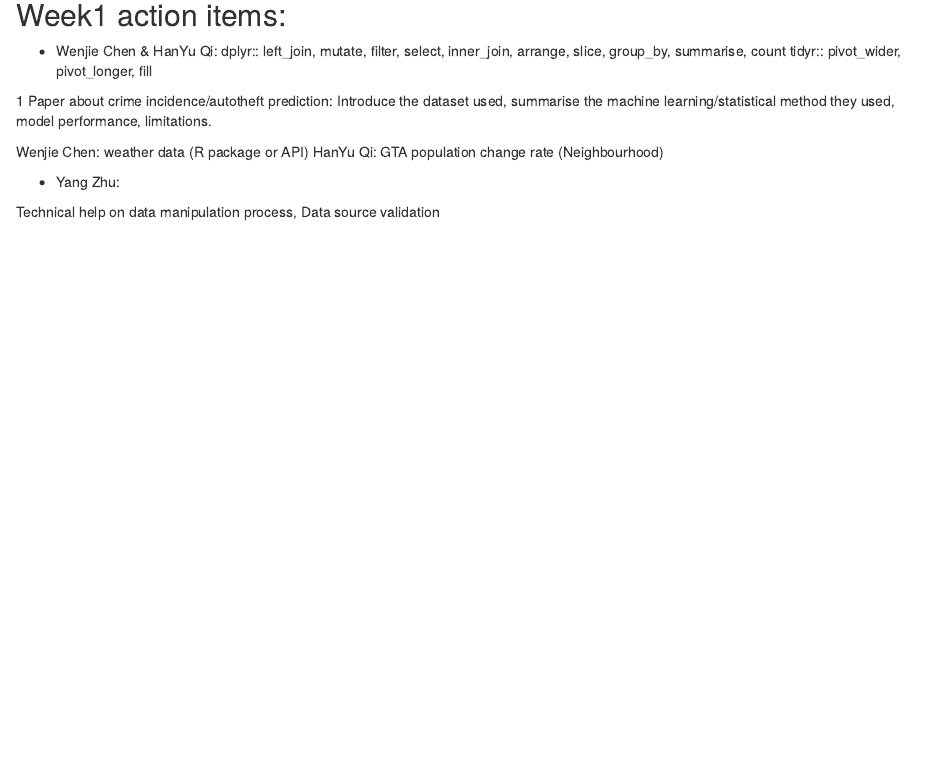
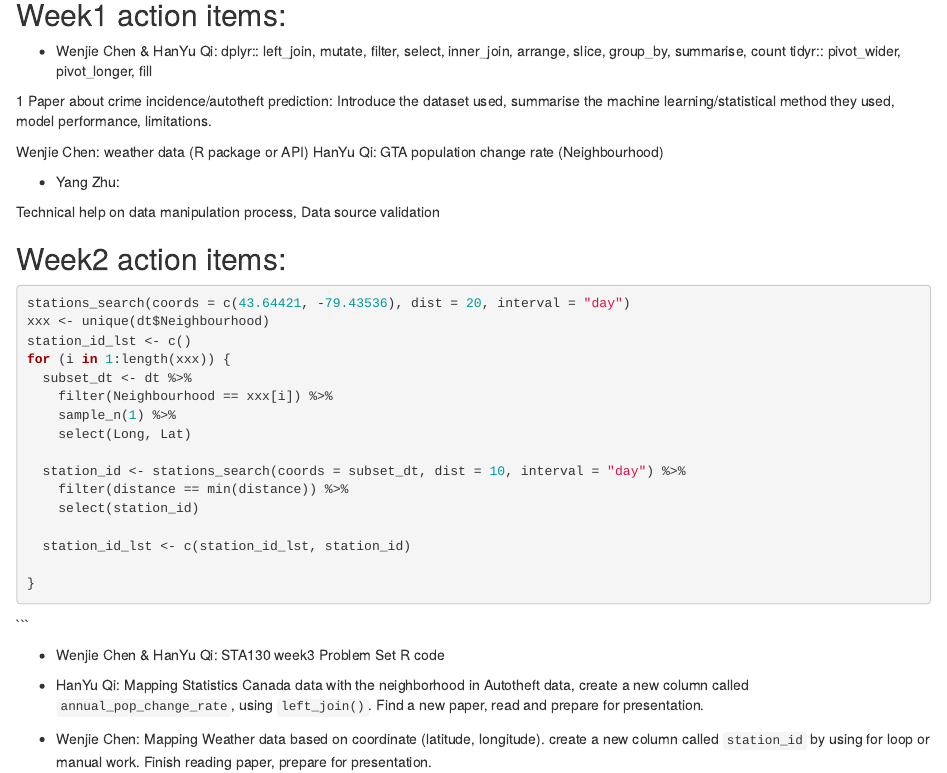
Before and after one commit to zhuyangg1f/Toronto-Autotheft-Prediction, an R Markdown document (dev/Project Workflow.Rmd): the page in a window 1100 px wide, from 470 px down. Rendered offline with R 4.5, knitr and Pandoc, with nearby package versions; the code chunks are not run, so their results and figures are left out.

Commit message:
Update dev/Project Workflow.Rmd

````diff
--- a/dev/Project Workflow.Rmd
+++ b/dev/Project Workflow.Rmd
@@ -29,16 +29,40 @@ Yang Zhu |
 
 ## Week1 action items:
 
-- Wenjie Chen & HanYu Qi:
-dplyr:: left_join, mutate, filter, select, inner_join, arrange, slice, group_by, summarise, count
-tidyr:: pivot_wider, pivot_longer, fill
+-   Wenjie Chen & HanYu Qi: dplyr:: left\_join, mutate, filter, select, inner\_join, arrange, slice, group\_by, summarise, count tidyr:: pivot\_wider, pivot\_longer, fill
 
 1 Paper about crime incidence/autotheft prediction: Introduce the dataset used, summarise the machine learning/statistical method they used, model performance, limitations.
 
-Wenjie Chen: weather data (R package or API)
-HanYu Qi: GTA population change rate (Neighbourhood)
+Wenjie Chen: weather data (R package or API) HanYu Qi: GTA population change rate (Neighbourhood)
 
-- Yang Zhu:
+-   Yang Zhu:
 
-Technical help on data manipulation process,
-Data source validation
+Technical help on data manipulation process, Data source validation
+
+## Week2 action items:
+
+```{r}
+stations_search(coords = c(43.64421, -79.43536), dist = 20, interval = "day")
+xxx <- unique(dt$Neighbourhood)
+station_id_lst <- c()
+for (i in 1:length(xxx)) {
+  subset_dt <- dt %>%
+    filter(Neighbourhood == xxx[i]) %>%
+    sample_n(1) %>%
+    select(Long, Lat)
+
+  station_id <- stations_search(coords = subset_dt, dist = 10, interval = "day") %>%
+    filter(distance == min(distance)) %>%
+    select(station_id)
+
+  station_id_lst <- c(station_id_lst, station_id)
+
+}
+```
+```
+
+-   Wenjie Chen & HanYu Qi: STA130 week3 Problem Set R code
+
+-   HanYu Qi: Mapping Statistics Canada data with the neighborhood in Autotheft data, create a new column called `annual_pop_change_rate`, using `left_join()`. Find a new paper, read and prepare for presentation.
+
+-   Wenjie Chen: Mapping Weather data based on coordinate (latitude, longitude). create a new column called `station_id` by using for loop or manual work. Finish reading paper, prepare for presentation.
````
Also changed, not shown: dev/Project Workflow.Rmd (14 more changed lines).
